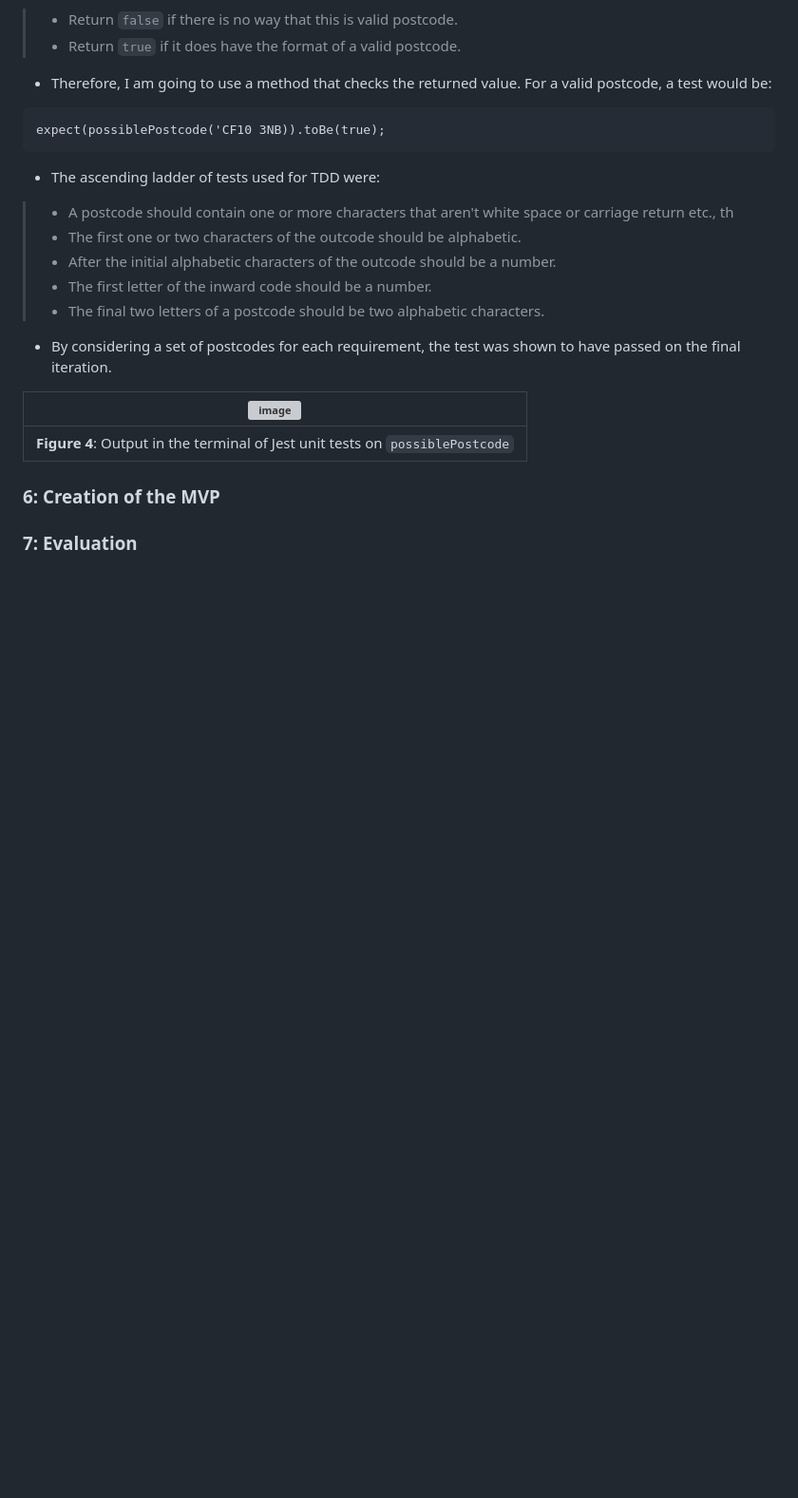
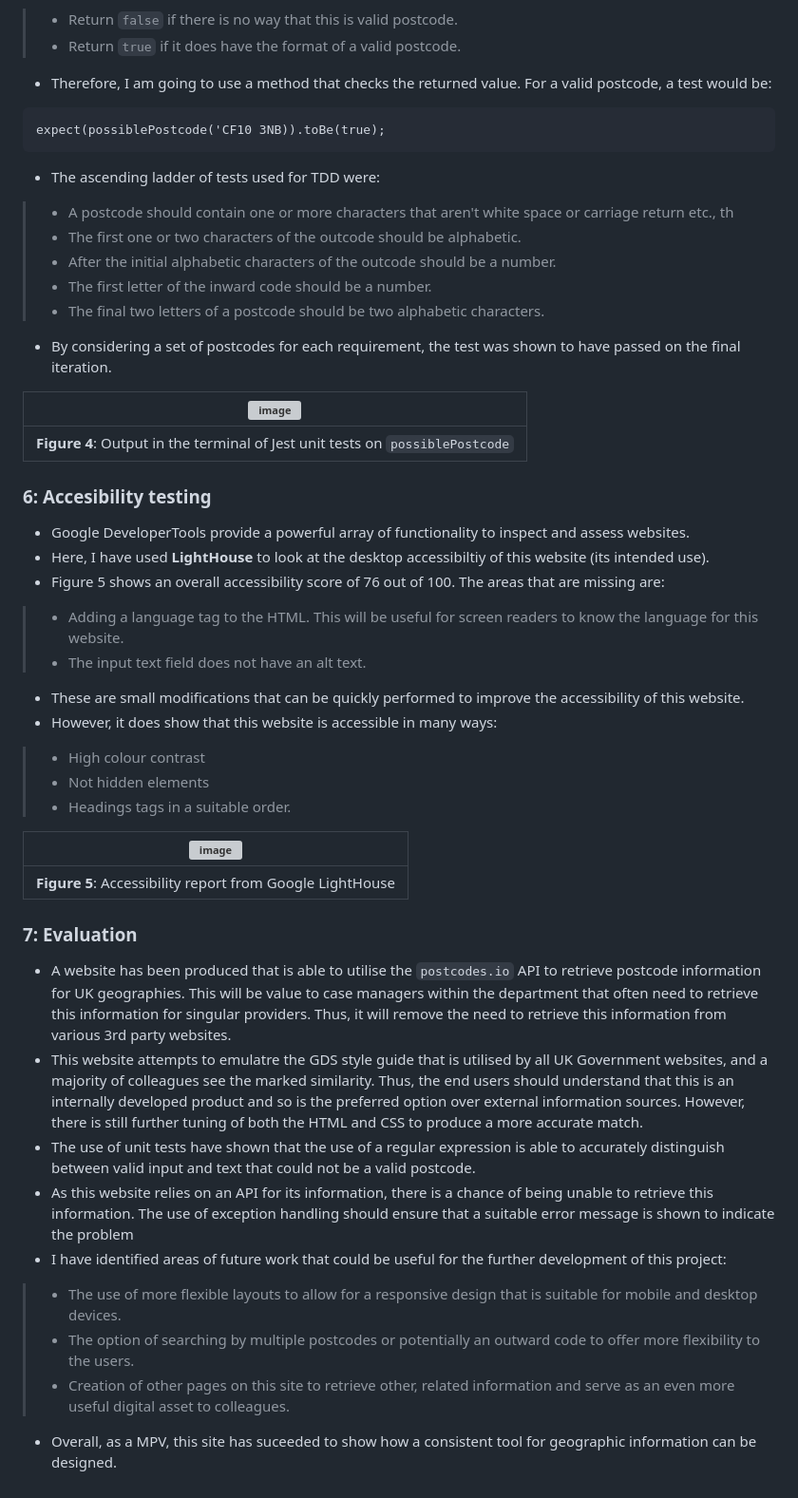
Before and after one commit to tom-mccloy/tm2188a_SoftwareEng_SA1, a Markdown page: README.md, the part around one of its changes. Shown at 95% size. Drawn GitHub-style; blank space fills up the shorter version; grey boxes are pictures that could not be loaded.

```diff
--- a/README.md
+++ b/README.md
@@ -223,6 +229,30 @@ expect(possiblePostcode('CF10 3NB)).toBe(true);
 | :----: |
 | **Figure 4**: Output in the terminal of Jest unit tests on `possiblePostcode` |
 
-### **6**: Creation of the MVP
+### **6**: Accesibility testing
+* Google DeveloperTools provide a powerful array of functionality to inspect and assess websites.
+* Here, I have used **LightHouse** to look at the desktop accessibiltiy of this website (its intended use).
+* Figure 5 shows an overall accessibility score of 76 out of 100. The areas that are missing are:
+> * Adding a language tag to the HTML. This will be useful for screen readers to know the language for this website.
+> * The input text field does not have an alt text.
+* These are small modifications that can be quickly performed to improve the accessibility of this website.
+* However, it does show that this website is accessible in many ways:
+> * High colour contrast
+> * Not hidden elements
+> * Headings tags in a suitable order.
+
+| ![image](https://github.com/tom-mccloy/tm2188a_SoftwareEng_SA1/assets/162805077/fe41254a-1b62-449c-97d3-02da13a06fef)
+| :----: |
+| **Figure 5**: Accessibility report from Google LightHouse |
+
 
 ### **7**: Evaluation
+* A website has been produced that is able to utilise the `postcodes.io` API to retrieve postcode information for UK geographies. This will be value to case managers within the department that often need to retrieve this information for singular providers. Thus, it will remove the need to retrieve this information from various 3rd party websites.
+* This website attempts to emulatre the GDS style guide that is utilised by all UK Government websites, and a majority of colleagues see the marked similarity. Thus, the end users should understand that this is an internally developed product and so is the preferred option over external information sources. However, there is still further tuning of both the HTML and CSS to produce a more accurate match.
+* The use of unit tests have shown that the use of a regular expression is able to accurately distinguish between valid input and text that could not be a valid postcode.
+* As this website relies on an API for its information, there is a chance of being unable to retrieve this information. The use of exception handling should ensure that a suitable error message is shown to indicate the problem
+* I have identified areas of future work that could be useful for the further development of this project:
+> * The use of more flexible layouts to allow for a responsive design that is suitable for mobile and desktop devices.
+> * The option of searching by multiple postcodes or potentially an outward code to offer more flexibility to the users.
+> * Creation of other pages on this site to retrieve other, related information and serve as an even more useful digital asset to colleagues.
+* Overall, as a MPV, this site has suceeded to show how a consistent tool for geographic information can be designed.
```
Also changed, not shown: other parts of README.md (+26 -20 lines).
